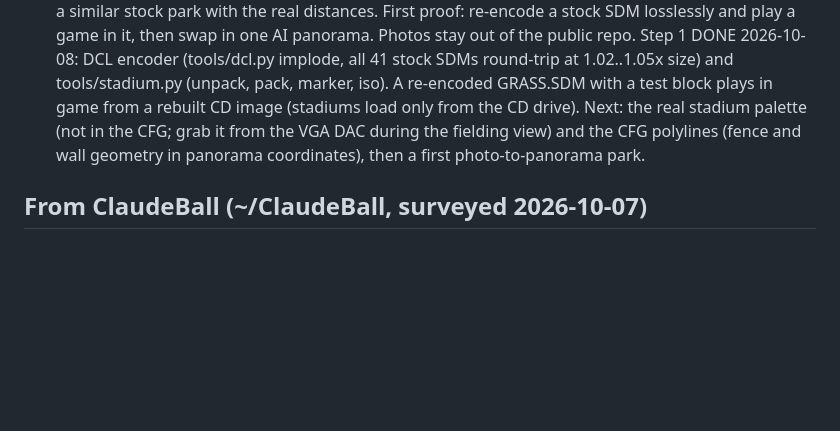
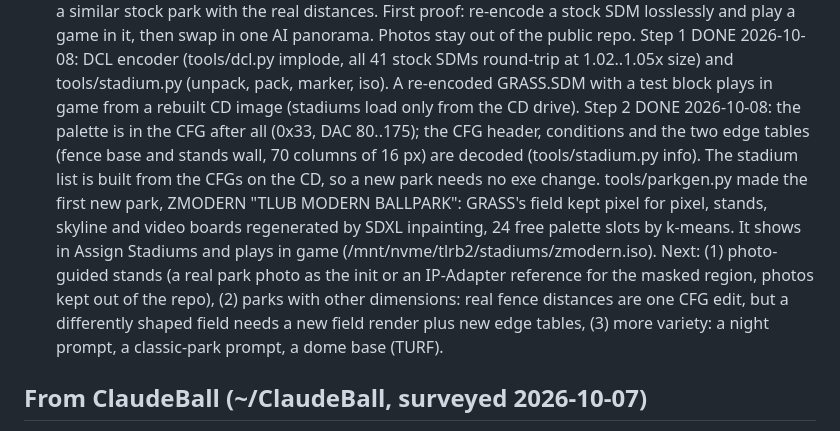
Before and after one commit to wburns02/tlrb2, a Markdown page: IDEAS.md, the part around the change. Rendered like a GitHub page; blank space fills up the shorter version.

Commit message:
IDEAS: stadium steps 1 and 2 done, next steps; FORMATS: edge-table use marked unproven
Co-Authored-By: Claude Opus 5.5 <noreply@anthropic.com>

```diff
--- a/IDEAS.md
+++ b/IDEAS.md
@@ -53,9 +53,16 @@ palette -> DCL encode -> CFG cloned from a similar stock park with the real dist
 stock SDM losslessly and play a game in it, then swap in one AI panorama. Photos stay out of the public repo.
 Step 1 DONE 2026-10-08: DCL encoder (tools/dcl.py implode, all 41 stock SDMs round-trip at 1.02..1.05x size) and
 tools/stadium.py (unpack, pack, marker, iso). A re-encoded GRASS.SDM with a test block plays in game from a rebuilt
-CD image (stadiums load only from the CD drive). Next: the real stadium palette (not in the CFG; grab it from the
-VGA DAC during the fielding view) and the CFG polylines (fence and wall geometry in panorama coordinates), then a
-first photo-to-panorama park.
+CD image (stadiums load only from the CD drive).
+Step 2 DONE 2026-10-08: the palette is in the CFG after all (0x33, DAC 80..175); the CFG header, conditions and the
+two edge tables (fence base and stands wall, 70 columns of 16 px) are decoded (tools/stadium.py info). The stadium
+list is built from the CFGs on the CD, so a new park needs no exe change. tools/parkgen.py made the first new park,
+ZMODERN "TLUB MODERN BALLPARK": GRASS's field kept pixel for pixel, stands, skyline and video boards regenerated by
+SDXL inpainting, 24 free palette slots by k-means. It shows in Assign Stadiums and plays in game
+(/mnt/nvme/tlrb2/stadiums/zmodern.iso). Next: (1) photo-guided stands (a real park photo as the init or an
+IP-Adapter reference for the masked region, photos kept out of the repo), (2) parks with other dimensions: real
+fence distances are one CFG edit, but a differently shaped field needs a new field render plus new edge tables,
+(3) more variety: a night prompt, a classic-park prompt, a dome base (TURF).
 
 ## From ClaudeBall (~/ClaudeBall, surveyed 2026-10-07)
 Taken: batting-order slot roles (src/engine/ai/LineupBuilder.ts) into C6 step 7. Earlier: trade value bands and
```
Also changed, not shown: notes/FORMATS.md (+1 -1 lines).
